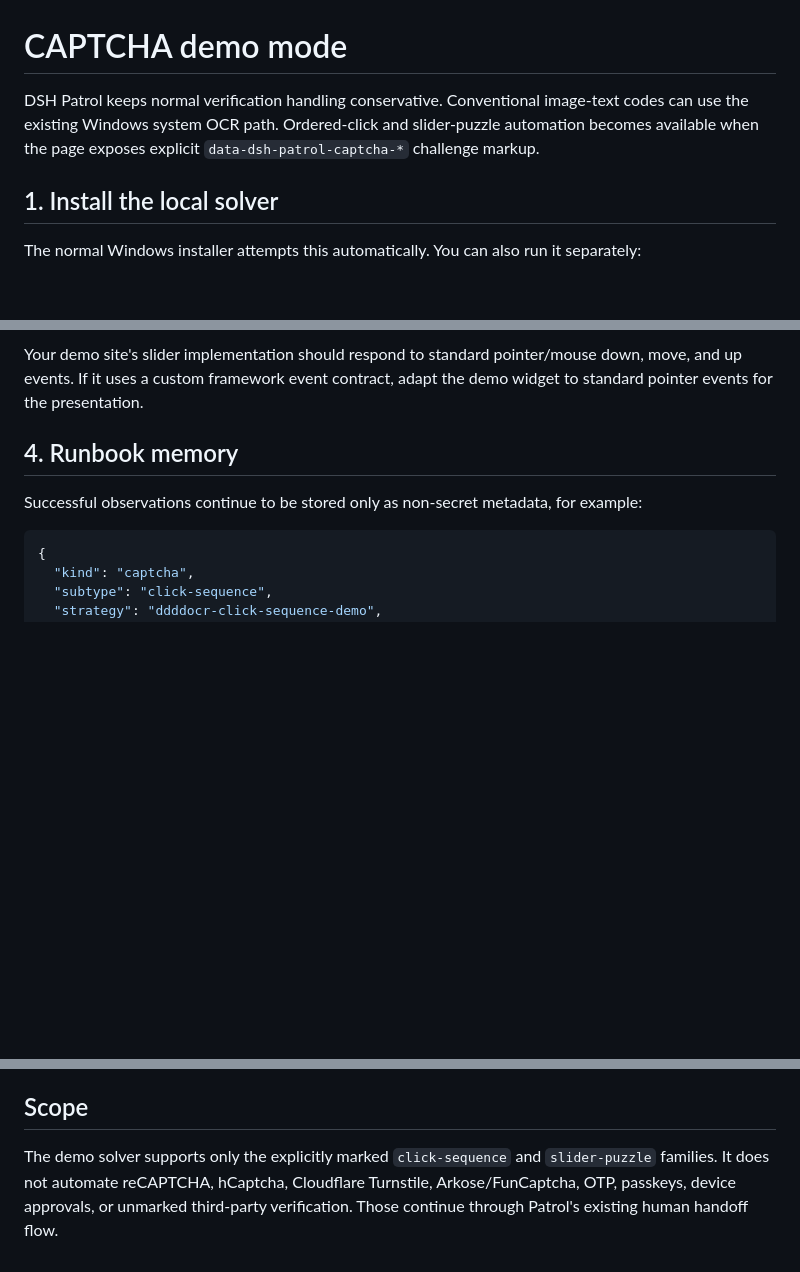
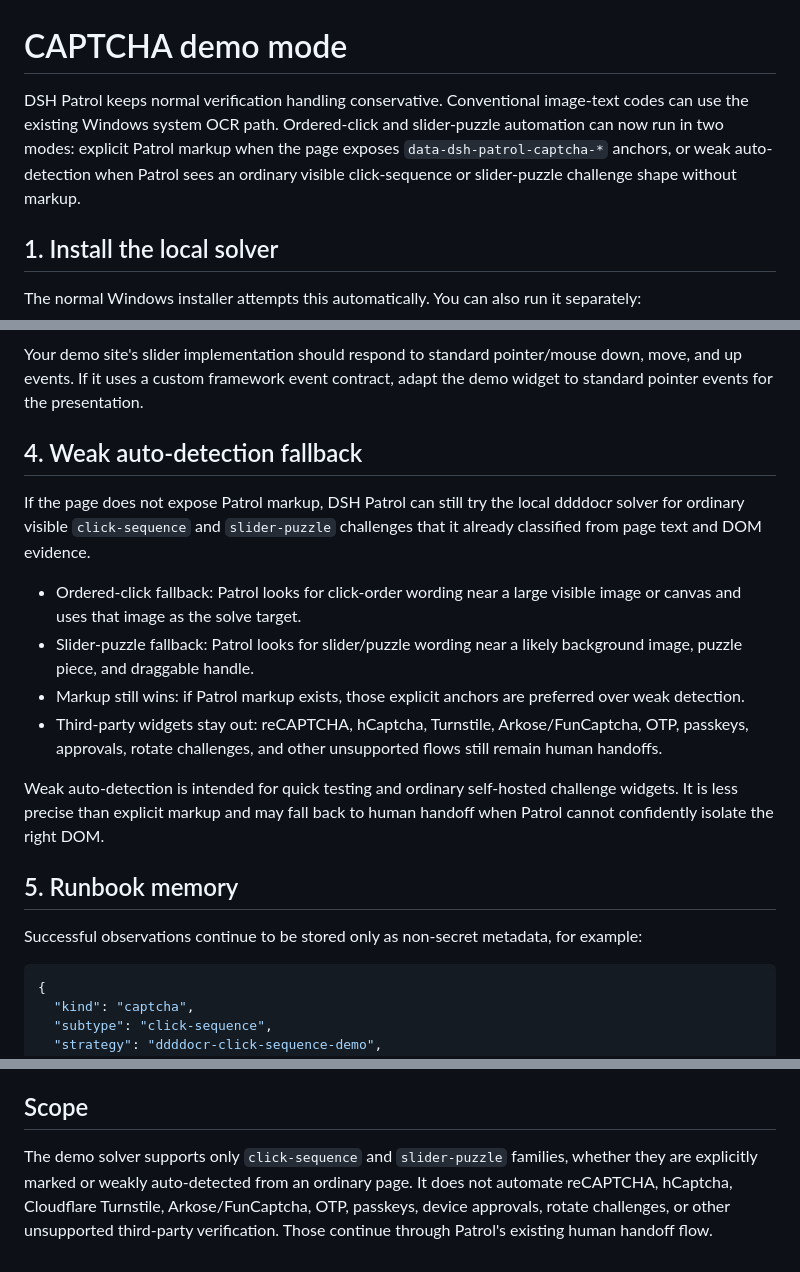
Before and after one commit to qigelunbiya/DSH-Patrol, a Markdown page: docs/captcha-demo.md, 3 parts joined by grey strips. GitHub-like rendering; blank space fills up the shorter version.

Commit message:
feat: weakly detect unmarked captcha demos

```diff
--- a/docs/captcha-demo.md
+++ b/docs/captcha-demo.md
@@ -1,6 +1,6 @@
 # CAPTCHA demo mode
 
-DSH Patrol keeps normal verification handling conservative. Conventional image-text codes can use the existing Windows system OCR path. Ordered-click and slider-puzzle automation becomes available when the page exposes explicit `data-dsh-patrol-captcha-*` challenge markup.
+DSH Patrol keeps normal verification handling conservative. Conventional image-text codes can use the existing Windows system OCR path. Ordered-click and slider-puzzle automation can now run in two modes: explicit Patrol markup when the page exposes `data-dsh-patrol-captcha-*` anchors, or weak auto-detection when Patrol sees an ordinary visible click-sequence or slider-puzzle challenge shape without markup.
 
 ## 1. Install the local solver
 
@@ -50,7 +50,22 @@ Patrol crops the marked background and piece from the current rendered page, run
 
 Your demo site's slider implementation should respond to standard pointer/mouse down, move, and up events. If it uses a custom framework event contract, adapt the demo widget to standard pointer events for the presentation.
 
-## 4. Runbook memory
+## 4. Weak auto-detection fallback
+
+If the page does not expose Patrol markup, DSH Patrol can still try the local ddddocr solver for ordinary visible `click-sequence` and `slider-puzzle` challenges that it already classified from page text and DOM evidence.
+
+- Ordered-click fallback:
+  Patrol looks for click-order wording near a large visible image or canvas and uses that image as the solve target.
+- Slider-puzzle fallback:
+  Patrol looks for slider/puzzle wording near a likely background image, puzzle piece, and draggable handle.
+- Markup still wins:
+  if Patrol markup exists, those explicit anchors are preferred over weak detection.
+- Third-party widgets stay out:
+  reCAPTCHA, hCaptcha, Turnstile, Arkose/FunCaptcha, OTP, passkeys, approvals, rotate challenges, and other unsupported flows still remain human handoffs.
+
+Weak auto-detection is intended for quick testing and ordinary self-hosted challenge widgets. It is less precise than explicit markup and may fall back to human handoff when Patrol cannot confidently isolate the right DOM.
+
+## 5. Runbook memory
 
 Successful observations continue to be stored only as non-secret metadata, for example:
 
@@ -68,4 +83,4 @@ A later patrol still runs the detector once because the verification type may ch
 
 ## Scope
 
-The demo solver supports only the explicitly marked `click-sequence` and `slider-puzzle` families. It does not automate reCAPTCHA, hCaptcha, Cloudflare Turnstile, Arkose/FunCaptcha, OTP, passkeys, device approvals, or unmarked third-party verification. Those continue through Patrol's existing human handoff flow.
+The demo solver supports only `click-sequence` and `slider-puzzle` families, whether they are explicitly marked or weakly auto-detected from an ordinary page. It does not automate reCAPTCHA, hCaptcha, Cloudflare Turnstile, Arkose/FunCaptcha, OTP, passkeys, device approvals, rotate challenges, or other unsupported third-party verification. Those continue through Patrol's existing human handoff flow.
```
